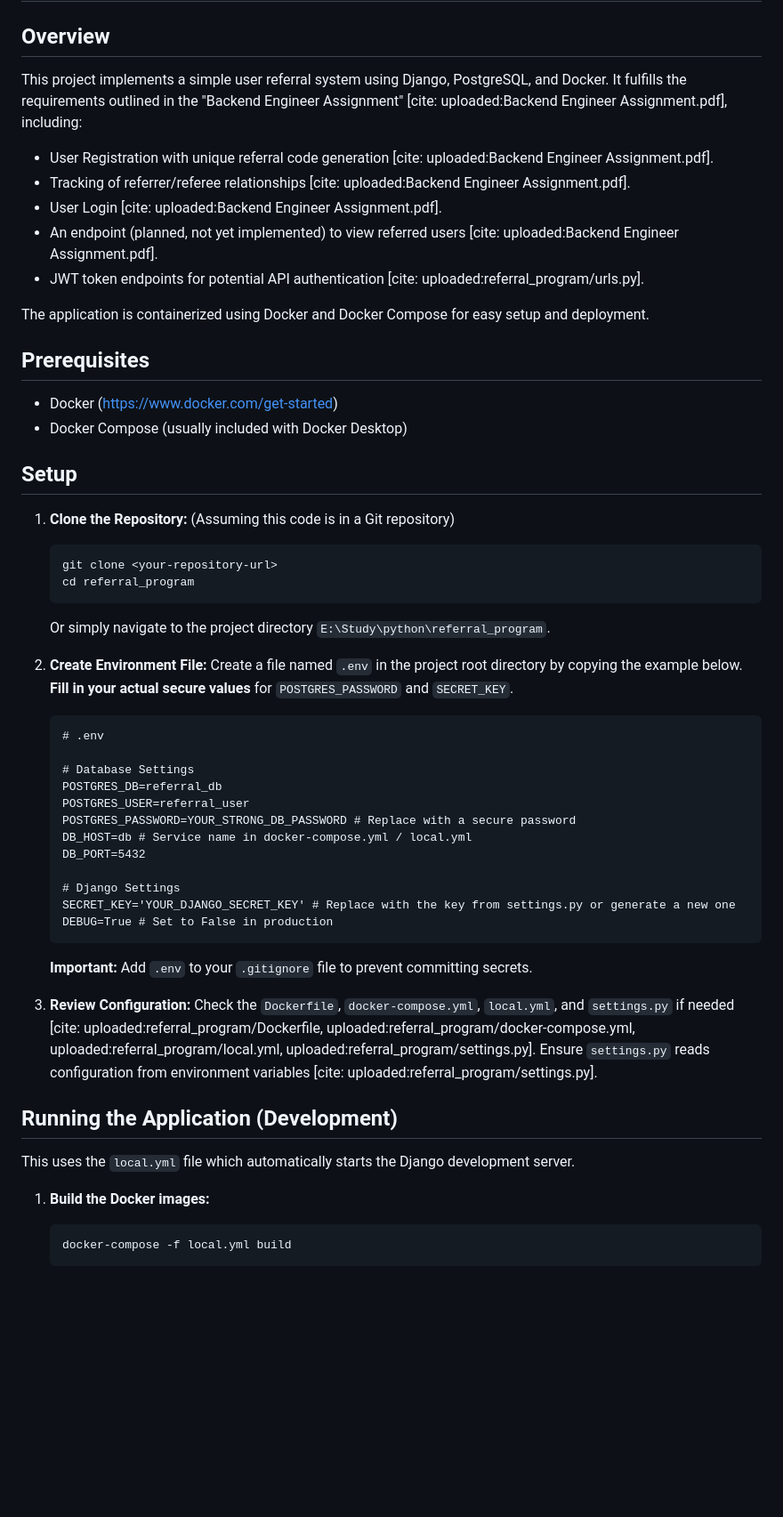
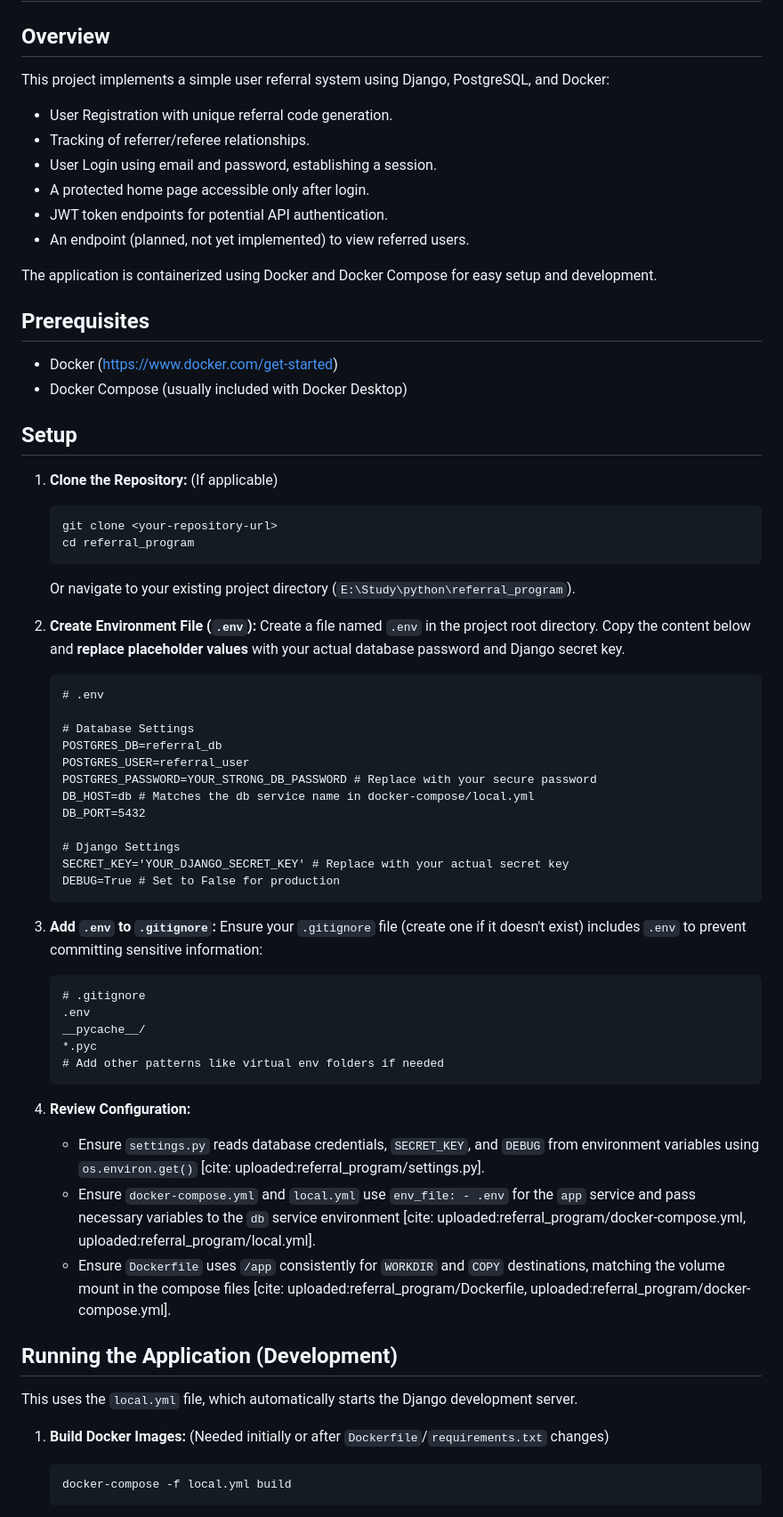
Before and after one commit to vaibhav9323/referral_program, a Markdown page: README.md, the part around one of its changes. Shown at 89% size. GitHub-like rendering; blank space fills up the shorter version.

````diff
--- a/README.md
+++ b/README.md
@@ -2,15 +2,16 @@
 
 ## Overview
 
-This project implements a simple user referral system using Django, PostgreSQL, and Docker. It fulfills the requirements outlined in the "Backend Engineer Assignment" [cite: uploaded:Backend Engineer Assignment.pdf], including:
+This project implements a simple user referral system using Django, PostgreSQL, and Docker:
 
-* User Registration with unique referral code generation [cite: uploaded:Backend Engineer Assignment.pdf].
-* Tracking of referrer/referee relationships [cite: uploaded:Backend Engineer Assignment.pdf].
-* User Login [cite: uploaded:Backend Engineer Assignment.pdf].
-* An endpoint (planned, not yet implemented) to view referred users [cite: uploaded:Backend Engineer Assignment.pdf].
-* JWT token endpoints for potential API authentication [cite: uploaded:referral_program/urls.py].
+* User Registration with unique referral code generation.
+* Tracking of referrer/referee relationships.
+* User Login using email and password, establishing a session.
+* A protected home page accessible only after login.
+* JWT token endpoints for potential API authentication.
+* An endpoint (planned, not yet implemented) to view referred users.
 
-The application is containerized using Docker and Docker Compose for easy setup and deployment.
+The application is containerized using Docker and Docker Compose for easy setup and development.
 
 ## Prerequisites
 
@@ -19,37 +20,50 @@ The application is containerized using Docker and Docker Compose for easy setup
 
 ## Setup
 
-1.  **Clone the Repository:** (Assuming this code is in a Git repository)
+1.  **Clone the Repository:** (If applicable)
     ```bash
     git clone <your-repository-url>
     cd referral_program
     ```
-    Or simply navigate to the project directory `E:\Study\python\referral_program`.
+    Or navigate to your existing project directory (`E:\Study\python\referral_program`).
 
-2.  **Create Environment File:** Create a file named `.env` in the project root directory by copying the example below. **Fill in your actual secure values** for `POSTGRES_PASSWORD` and `SECRET_KEY`.
+2.  **Create Environment File (`.env`):**
+    Create a file named `.env` in the project root directory. Copy the content below and **replace placeholder values** with your actual database password and Django secret key.
     ```dotenv
     # .env
 
     # Database Settings
     POSTGRES_DB=referral_db
     POSTGRES_USER=referral_user
-    POSTGRES_PASSWORD=YOUR_STRONG_DB_PASSWORD # Replace with a secure password
-    DB_HOST=db # Service name in docker-compose.yml / local.yml
+    POSTGRES_PASSWORD=YOUR_STRONG_DB_PASSWORD # Replace with your secure password
+    DB_HOST=db # Matches the db service name in docker-compose/local.yml
     DB_PORT=5432
 
     # Django Settings
-    SECRET_KEY='YOUR_DJANGO_SECRET_KEY' # Replace with the key from settings.py or generate a new one
-    DEBUG=True # Set to False in production
+    SECRET_KEY='YOUR_DJANGO_SECRET_KEY' # Replace with your actual secret key
+    DEBUG=True # Set to False for production
     ```
-    **Important:** Add `.env` to your `.gitignore` file to prevent committing secrets.
 
-3.  **Review Configuration:** Check the `Dockerfile`, `docker-compose.yml`, `local.yml`, and `settings.py` if needed [cite: uploaded:referral_program/Dockerfile, uploaded:referral_program/docker-compose.yml, uploaded:referral_program/local.yml, uploaded:referral_program/settings.py]. Ensure `settings.py` reads configuration from environment variables [cite: uploaded:referral_program/settings.py].
+3.  **Add `.env` to `.gitignore`:**
+    Ensure your `.gitignore` file (create one if it doesn't exist) includes `.env` to prevent committing sensitive information:
+    ```gitignore
+    # .gitignore
+    .env
+    __pycache__/
+    *.pyc
+    # Add other patterns like virtual env folders if needed
+    ```
+
+4.  **Review Configuration:**
+    * Ensure `settings.py` reads database credentials, `SECRET_KEY`, and `DEBUG` from environment variables using `os.environ.get()` [cite: uploaded:referral_program/settings.py].
+    * Ensure `docker-compose.yml` and `local.yml` use `env_file: - .env` for the `app` service and pass necessary variables to the `db` service environment [cite: uploaded:referral_program/docker-compose.yml, uploaded:referral_program/local.yml].
+    * Ensure `Dockerfile` uses `/app` consistently for `WORKDIR` and `COPY` destinations, matching the volume mount in the compose files [cite: uploaded:referral_program/Dockerfile, uploaded:referral_program/docker-compose.yml].
 
 ## Running the Application (Development)
 
-This uses the `local.yml` file which automatically starts the Django development server.
+This uses the `local.yml` file, which automatically starts the Django development server.
 
-1.  **Build the Docker images:**
+1.  **Build Docker Images:** (Needed initially or after `Dockerfile`/`requirements.txt` changes)
     ```bash
     docker-compose -f local.yml build
     ```
````
Also changed, not shown: other parts of README.md (+28 -28 lines).
